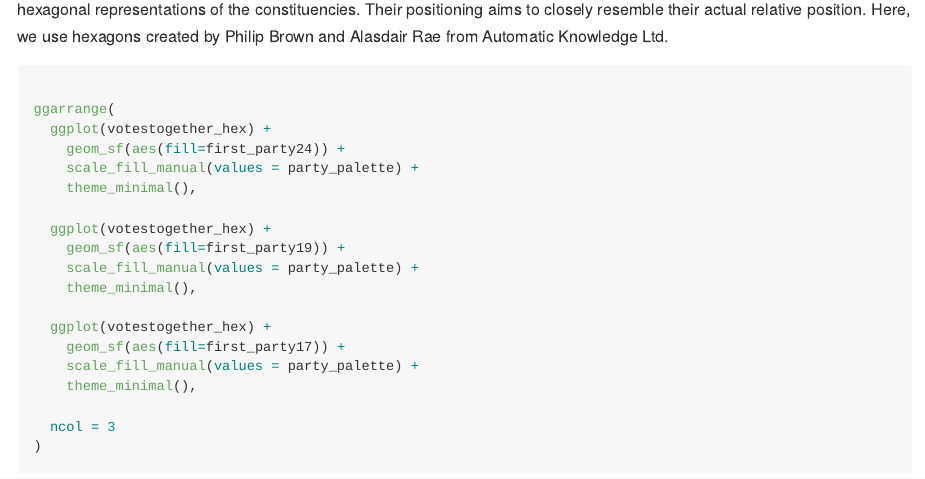
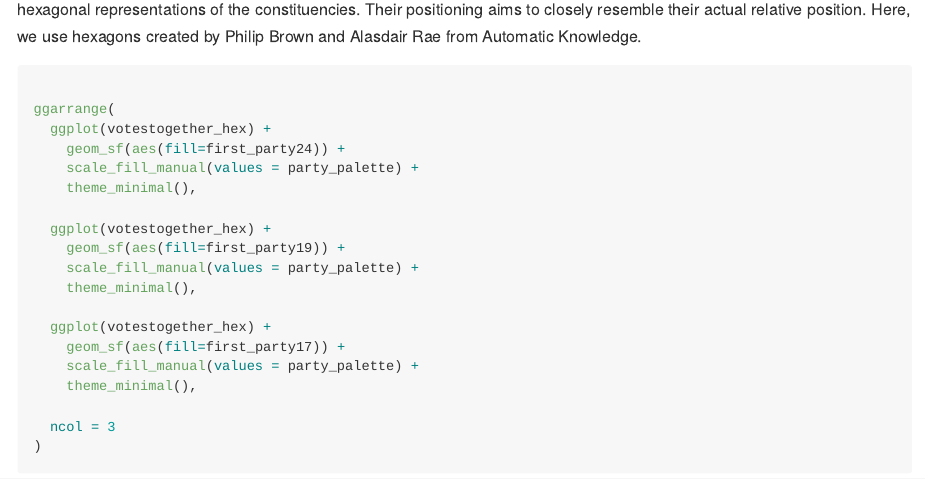
Before and after one commit to horankev/voteReproject, an R Markdown document (README.Rmd): the page in a window 1100 px wide, from 1180 px down. The pictures show the output file README.md that the author committed with the source, drawn offline in the style of GitHub.

Commit message:
edit readme

````diff
--- a/README.Rmd
+++ b/README.Rmd
@@ -87,7 +87,7 @@ ggarrange(
 
 ```
 
-The problem of invisibility of constituencies which are small by area, usually dense urban settings, can be overcome by using hexagonal representations of the constituencies. Their positioning aims to closely resemble their actual relative position. Here, we use hexagons created by Philip Brown and Alasdair Rae from Automatic Knowledge Ltd.
+The problem of invisibility of constituencies which are small by area, usually dense urban settings, can be overcome by using hexagonal representations of the constituencies. Their positioning aims to closely resemble their actual relative position. Here, we use hexagons created by Philip Brown and Alasdair Rae from Automatic Knowledge.
 
 ```{r example2, fig.width=12, fig.height=4}
 
````
Also changed, not shown: README.md.
